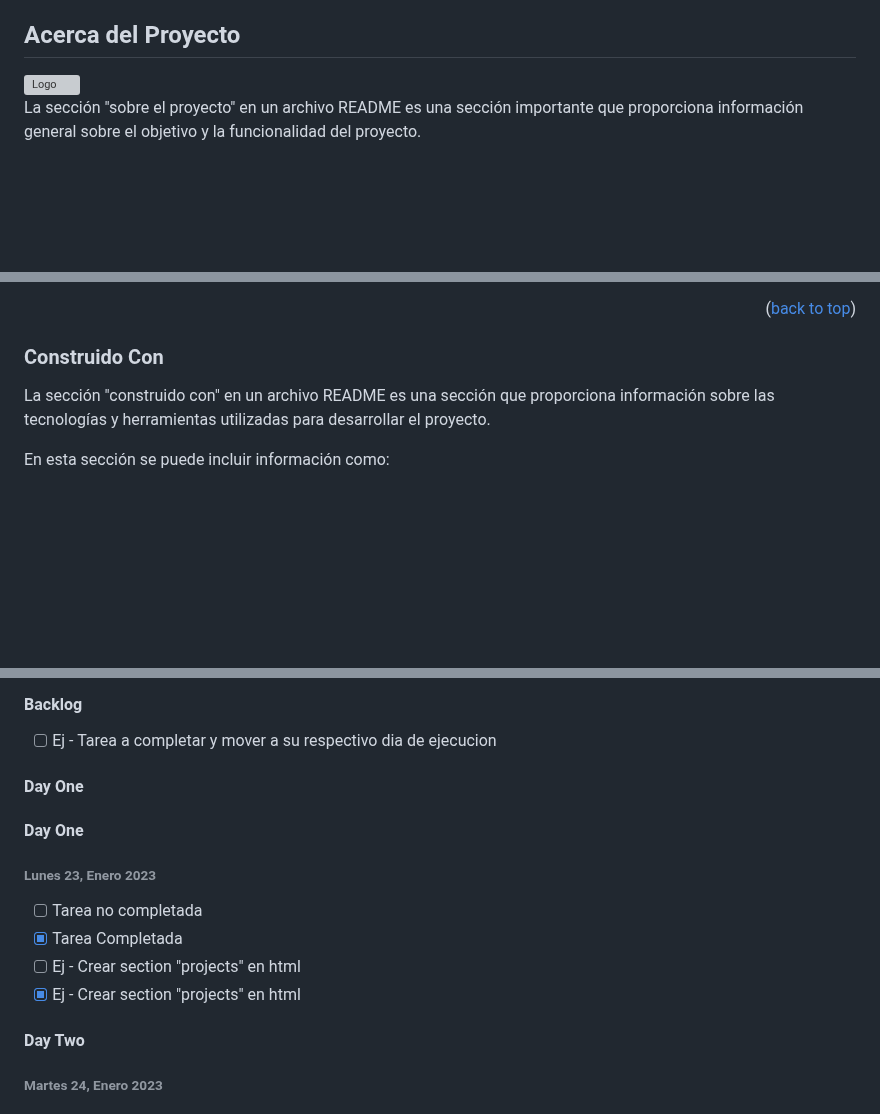
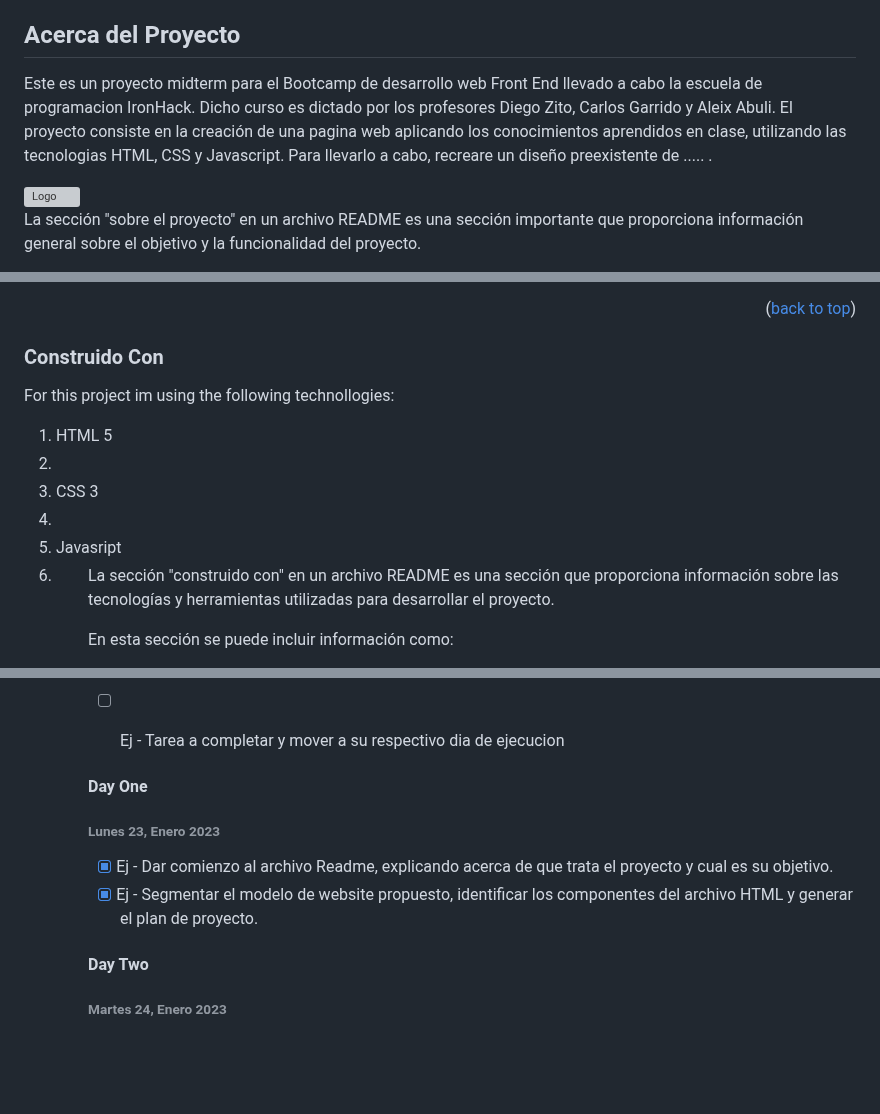
Before and after one commit to Manuuq/IronHack--Midterm-Project, a Markdown page: README.md, 3 parts joined by grey strips. Drawn GitHub-style; blank space fills up the shorter version; grey boxes are pictures that could not be loaded.

```diff
--- a/README.md
+++ b/README.md
@@ -66,6 +66,24 @@ Tener un archivo README.md bien estructurado y bien documentado también puede s
 
 ## Acerca del Proyecto
 
+Este es un proyecto midterm para el Bootcamp de desarrollo web Front End llevado a cabo la escuela de programacion IronHack. Dicho curso es dictado por los profesores Diego Zito, Carlos Garrido y Aleix Abuli.
+El proyecto consiste en la creación de una pagina web aplicando los conocimientos aprendidos en clase, utilizando las tecnologias HTML, CSS y Javascript.
+Para llevarlo a cabo, recreare un diseño preexistente de .....   .
+
+
+
+
+
+
+
+
+
+
+
+
+
+
+
 <img src="./resources/images/readMe/screenshot.png" alt="Logo" width="100%" height="50%">
 
 La sección "sobre el proyecto" en un archivo README es una sección importante que proporciona información general sobre el objetivo y la funcionalidad del proyecto.
@@ -85,6 +103,23 @@ En resumen, la sección "sobre el proyecto" es una excelente manera de brindar a
 <p align="right">(<a href="#readme-top">back to top</a>)</p>
 
 ### Construido Con
+
+
+For this project im using the following technollogies:
+<ol>
+    <li> HTML 5<li>
+    <li> CSS 3 <li>
+    <li> Javasript<li>
+<ol>
+
+
+
+
+
+
+
+
+
 
 La sección "construido con" en un archivo README es una sección que proporciona información sobre las tecnologías y herramientas utilizadas para desarrollar el proyecto.
 
@@ -106,16 +141,13 @@ En resumen, la sección "construido con" es una excelente manera de brindar a lo
 
 - [ ] Ej - Tarea a completar y mover a su respectivo dia de ejecucion
 
-#### Day One
 
 #### Day One
 
 ###### Lunes 23, Enero 2023
 
-- [ ] Tarea no completada
-- [x] Tarea Completada
-- [ ] Ej - Crear section "projects" en html
-- [x] Ej - Crear section "projects" en html
+- [x] Ej - Dar comienzo al archivo Readme, explicando acerca de que trata el proyecto y cual es su objetivo.
+- [x] Ej - Segmentar el modelo de website propuesto, identificar los componentes del archivo HTML y generar el plan de proyecto.
 
 #### Day Two
 
```
